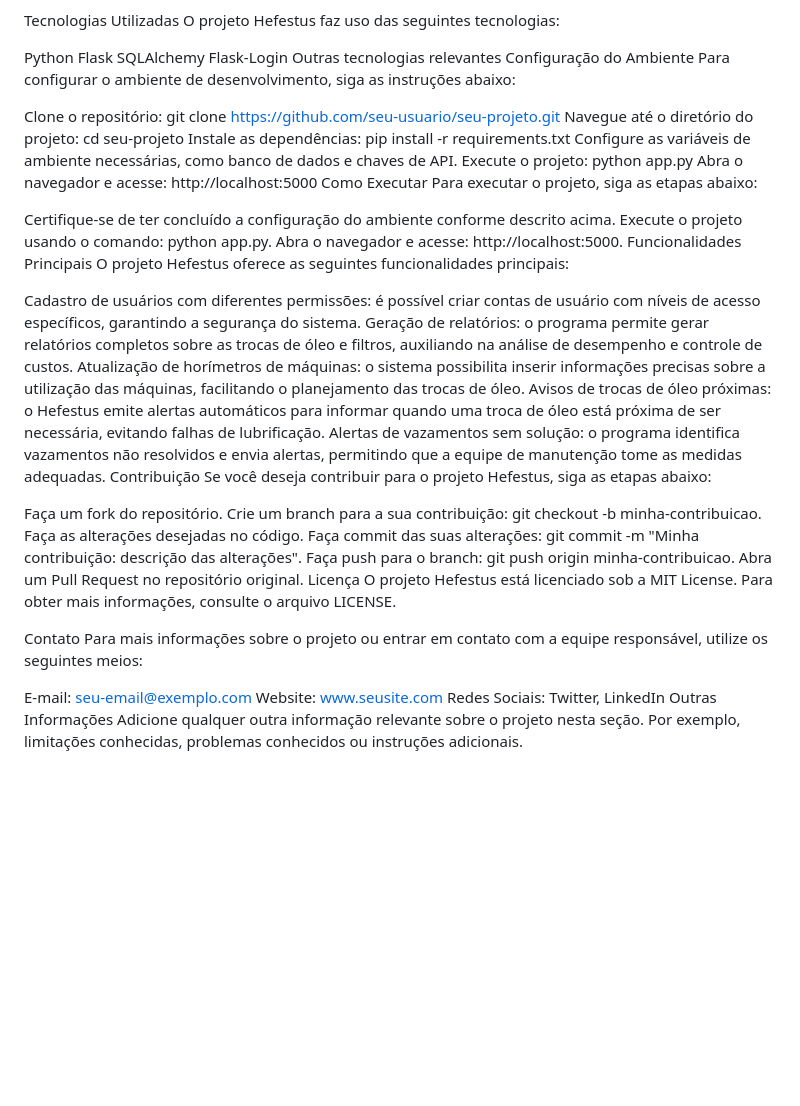
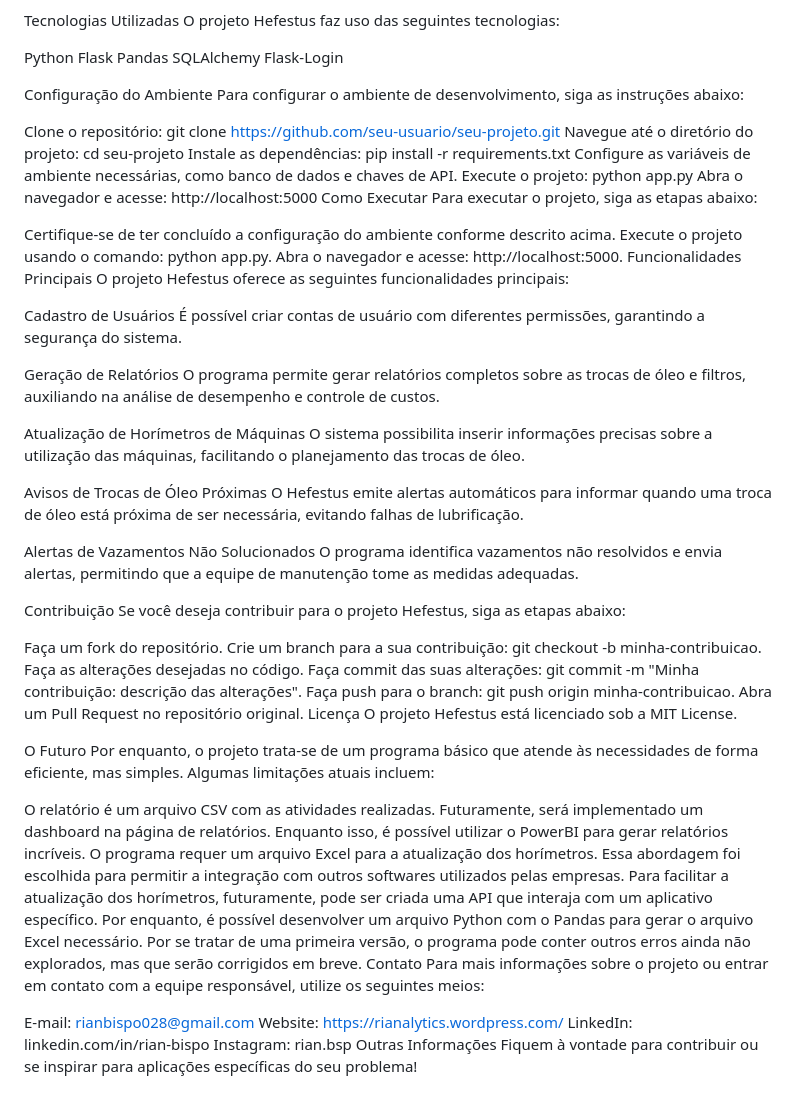
Before and after one commit to RianGBispo/Hefestus, a Markdown page: README.md, the part around one of its changes. GitHub-like rendering; blank space fills up the shorter version.

Commit message:
Alteração no README
Segunda versão, um pouco melhor e melhorada, mas ainda não não finalizada

```diff
--- a/README.md
+++ b/README.md
@@ -17,9 +18,10 @@ O projeto Hefestus faz uso das seguintes tecnologias:
 
 Python
 Flask
+Pandas
 SQLAlchemy
 Flask-Login
-Outras tecnologias relevantes
+
 Configuração do Ambiente
 Para configurar o ambiente de desenvolvimento, siga as instruções abaixo:
 
@@ -38,11 +40,21 @@ Abra o navegador e acesse: http://localhost:5000.
 Funcionalidades Principais
 O projeto Hefestus oferece as seguintes funcionalidades principais:
 
-Cadastro de usuários com diferentes permissões: é possível criar contas de usuário com níveis de acesso específicos, garantindo a segurança do sistema.
-Geração de relatórios: o programa permite gerar relatórios completos sobre as trocas de óleo e filtros, auxiliando na análise de desempenho e controle de custos.
-Atualização de horímetros de máquinas: o sistema possibilita inserir informações precisas sobre a utilização das máquinas, facilitando o planejamento das trocas de óleo.
-Avisos de trocas de óleo próximas: o Hefestus emite alertas automáticos para informar quando uma troca de óleo está próxima de ser necessária, evitando falhas de lubrificação.
-Alertas de vazamentos sem solução: o programa identifica vazamentos não resolvidos e envia alertas, permitindo que a equipe de manutenção tome as medidas adequadas.
+Cadastro de Usuários
+É possível criar contas de usuário com diferentes permissões, garantindo a segurança do sistema.
+
+Geração de Relatórios
+O programa permite gerar relatórios completos sobre as trocas de óleo e filtros, auxiliando na análise de desempenho e controle de custos.
+
+Atualização de Horímetros de Máquinas
+O sistema possibilita inserir informações precisas sobre a utilização das máquinas, facilitando o planejamento das trocas de óleo.
+
+Avisos de Trocas de Óleo Próximas
+O Hefestus emite alertas automáticos para informar quando uma troca de óleo está próxima de ser necessária, evitando falhas de lubrificação.
+
+Alertas de Vazamentos Não Solucionados
+O programa identifica vazamentos não resolvidos e envia alertas, permitindo que a equipe de manutenção tome as medidas adequadas.
+
 Contribuição
 Se você deseja contribuir para o projeto Hefestus, siga as etapas abaixo:
 
@@ -53,13 +65,20 @@ Faça commit das suas alterações: git commit -m "Minha contribuição: descri
 Faça push para o branch: git push origin minha-contribuicao.
 Abra um Pull Request no repositório original.
 Licença
-O projeto Hefestus está licenciado sob a MIT License. Para obter mais informações, consulte o arquivo LICENSE.
+O projeto Hefestus está licenciado sob a MIT License.
 
+O Futuro
+Por enquanto, o projeto trata-se de um programa básico que atende às necessidades de forma eficiente, mas simples. Algumas limitações atuais incluem:
+
+O relatório é um arquivo CSV com as atividades realizadas. Futuramente, será implementado um dashboard na página de relatórios. Enquanto isso, é possível utilizar o PowerBI para gerar relatórios incríveis.
+O programa requer um arquivo Excel para a atualização dos horímetros. Essa abordagem foi escolhida para permitir a integração com outros softwares utilizados pelas empresas. Para facilitar a atualização dos horímetros, futuramente, pode ser criada uma API que interaja com um aplicativo específico. Por enquanto, é possível desenvolver um arquivo Python com o Pandas para gerar o arquivo Excel necessário.
+Por se tratar de uma primeira versão, o programa pode conter outros erros ainda não explorados, mas que serão corrigidos em breve.
 Contato
 Para mais informações sobre o projeto ou entrar em contato com a equipe responsável, utilize os seguintes meios:
 
-E-mail: seu-email@exemplo.com
-Website: www.seusite.com
-Redes Sociais: Twitter, LinkedIn
+E-mail: rianbispo028@gmail.com
+Website: https://rianalytics.wordpress.com/
+LinkedIn: linkedin.com/in/rian-bispo
+Instagram: rian.bsp
 Outras Informações
-Adicione qualquer outra informação relevante sobre o projeto nesta seção. Por exemplo, limitações conhecidas, problemas conhecidos ou instruções adicionais.
+Fiquem à vontade para contribuir ou se inspirar para aplicações específicas do seu problema!
```
Also changed, not shown: other parts of README.md (+2 -1 lines).
